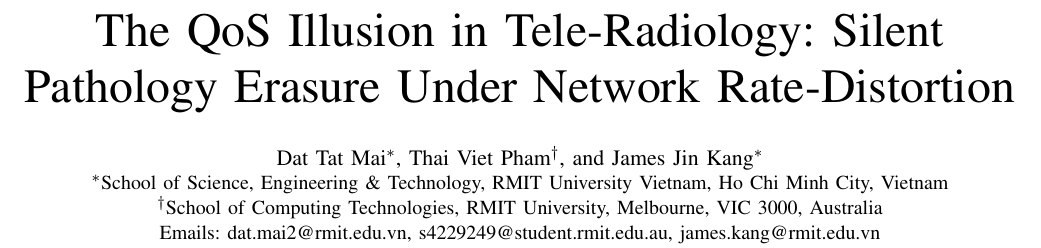
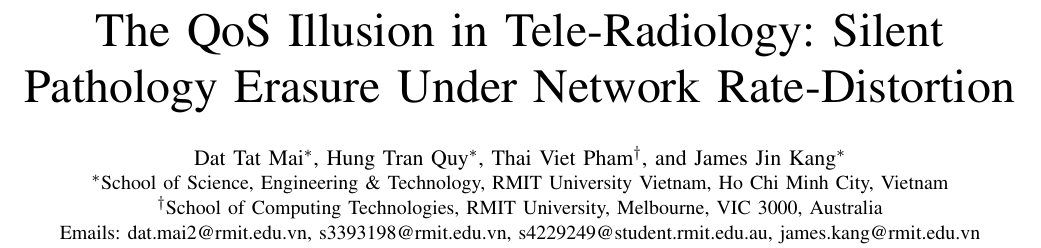
Before and after one commit to dmai287/tele-radiology-blindspot, a LaTeX paper (main.tex): part of page 1 of 6, cut so that both start at the same text. Compiled offline with pdfLaTeX; a missing font is replaced by an installed copy or a similar font; a LaTeX package or settings file that is missing is left out.

Commit message:
Add Hung Tran Quy as co-author

```diff
--- a/main.tex
+++ b/main.tex
@@ -19,10 +19,10 @@
 
 \title{The QoS Illusion in Tele-Radiology: Silent Pathology Erasure Under Network Rate-Distortion}
 
-\author{\IEEEauthorblockN{Dat Tat Mai\IEEEauthorrefmark{1}, Thai Viet Pham\IEEEauthorrefmark{2}, and James Jin Kang\IEEEauthorrefmark{1}}
+\author{\IEEEauthorblockN{Dat Tat Mai\IEEEauthorrefmark{1}, Hung Tran Quy\IEEEauthorrefmark{1}, Thai Viet Pham\IEEEauthorrefmark{2}, and James Jin Kang\IEEEauthorrefmark{1}}
 \IEEEauthorblockA{\IEEEauthorrefmark{1}School of Science, Engineering \& Technology, RMIT University Vietnam, Ho Chi Minh City, Vietnam}
 \IEEEauthorblockA{\IEEEauthorrefmark{2}School of Computing Technologies, RMIT University, Melbourne, VIC 3000, Australia}
-\IEEEauthorblockA{Emails: dat.mai2@rmit.edu.vn, s4229249@student.rmit.edu.au, james.kang@rmit.edu.vn}
+\IEEEauthorblockA{Emails: dat.mai2@rmit.edu.vn, s3393198@rmit.edu.vn, s4229249@student.rmit.edu.au, james.kang@rmit.edu.vn}
 }
 
 \maketitle
```
Also changed, not shown: main.pdf.
